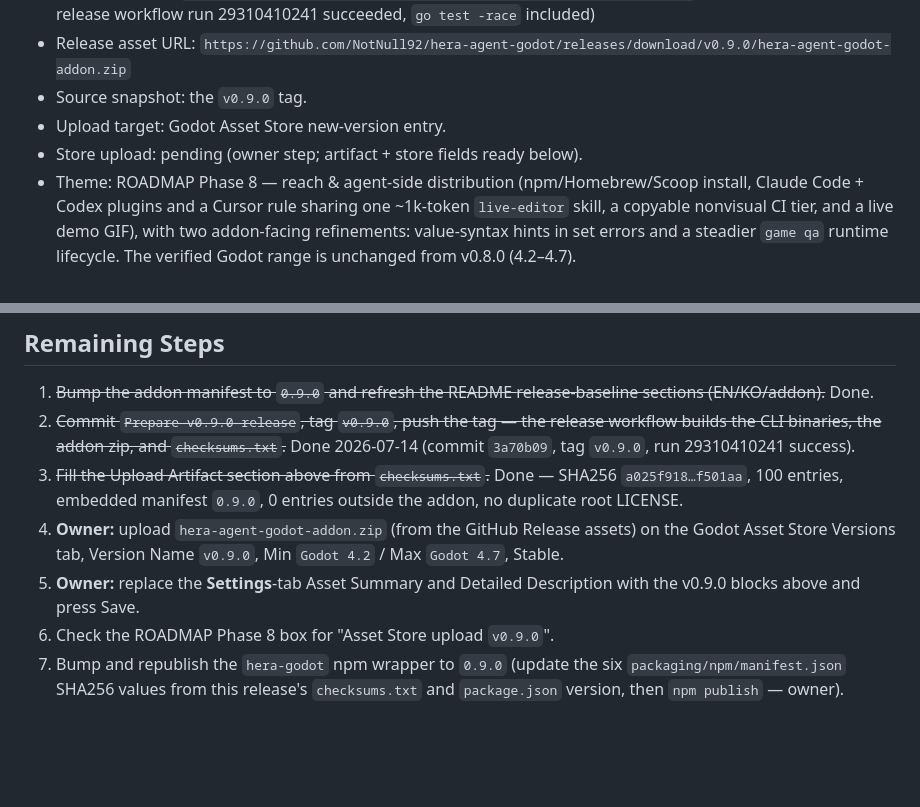
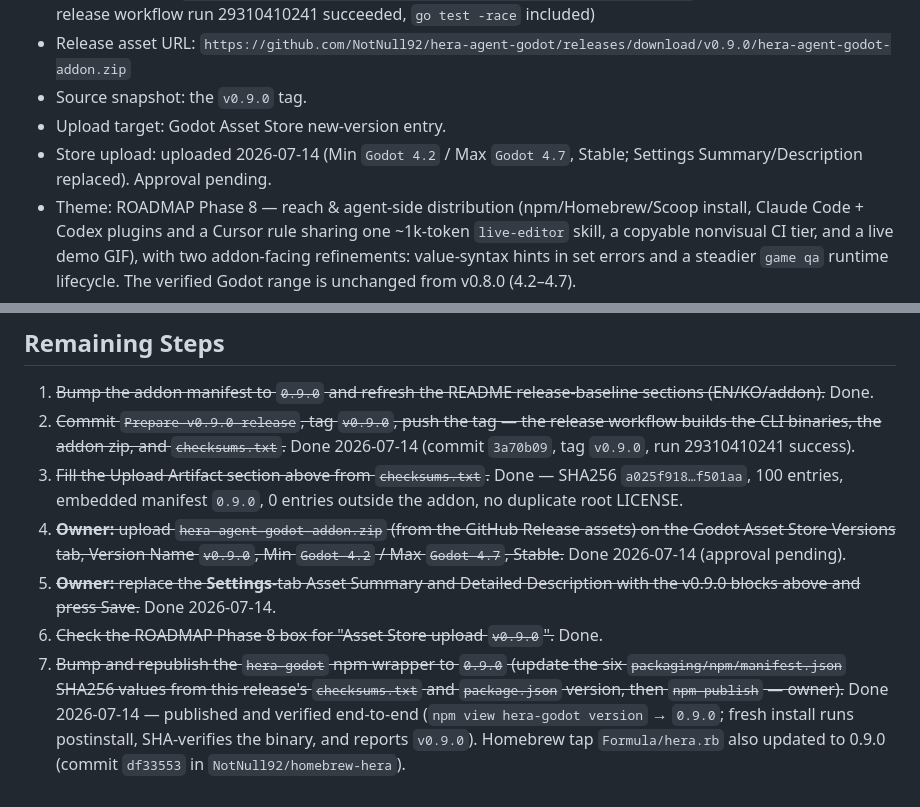
Before and after one commit to NotNull92/hera-agent-godot, a Markdown page: docs/releases/v0.9.0-asset-store-upload.md, 2 parts joined by grey strips. Drawn GitHub-style; blank space fills up the shorter version.

```diff
--- a/docs/releases/v0.9.0-asset-store-upload.md
+++ b/docs/releases/v0.9.0-asset-store-upload.md
@@ -8,7 +8,8 @@
 - Release asset URL: `https://github.com/NotNull92/hera-agent-godot/releases/download/v0.9.0/hera-agent-godot-addon.zip`
 - Source snapshot: the `v0.9.0` tag.
 - Upload target: Godot Asset Store new-version entry.
-- Store upload: pending (owner step; artifact + store fields ready below).
+- Store upload: uploaded 2026-07-14 (Min `Godot 4.2` / Max `Godot 4.7`,
+  Stable; Settings Summary/Description replaced). Approval pending.
 - Theme: ROADMAP Phase 8 — reach & agent-side distribution (npm/Homebrew/Scoop
   install, Claude Code + Codex plugins and a Cursor rule sharing one
   ~1k-token `live-editor` skill, a copyable nonvisual CI tier, and a live demo
@@ -206,12 +207,17 @@ Run against the current tree (pre-bump), with the live Godot 4.7 dev editor:
 3. ~~Fill the Upload Artifact section above from `checksums.txt`.~~ Done — SHA256
    `a025f918…f501aa`, 100 entries, embedded manifest `0.9.0`, 0 entries outside
    the addon, no duplicate root LICENSE.
-4. **Owner:** upload `hera-agent-godot-addon.zip` (from the GitHub Release
+4. ~~**Owner:** upload `hera-agent-godot-addon.zip` (from the GitHub Release
    assets) on the Godot Asset Store Versions tab, Version Name `v0.9.0`,
-   Min `Godot 4.2` / Max `Godot 4.7`, Stable.
-5. **Owner:** replace the **Settings**-tab Asset Summary and Detailed
-   Description with the v0.9.0 blocks above and press Save.
-6. Check the ROADMAP Phase 8 box for "Asset Store upload `v0.9.0`".
-7. Bump and republish the `hera-godot` npm wrapper to `0.9.0` (update the six
+   Min `Godot 4.2` / Max `Godot 4.7`, Stable.~~ Done 2026-07-14 (approval
+   pending).
+5. ~~**Owner:** replace the **Settings**-tab Asset Summary and Detailed
+   Description with the v0.9.0 blocks above and press Save.~~ Done 2026-07-14.
+6. ~~Check the ROADMAP Phase 8 box for "Asset Store upload `v0.9.0`".~~ Done.
+7. ~~Bump and republish the `hera-godot` npm wrapper to `0.9.0` (update the six
    `packaging/npm/manifest.json` SHA256 values from this release's
-   `checksums.txt` and `package.json` version, then `npm publish` — owner).
+   `checksums.txt` and `package.json` version, then `npm publish` — owner).~~
+   Done 2026-07-14 — published and verified end-to-end (`npm view hera-godot
+   version` → `0.9.0`; fresh install runs postinstall, SHA-verifies the binary,
+   and reports `v0.9.0`). Homebrew tap `Formula/hera.rb` also updated to 0.9.0
+   (commit `df33553` in `NotNull92/homebrew-hera`).
```
Also changed, not shown: docs/ROADMAP.md (+14 -12 lines).
